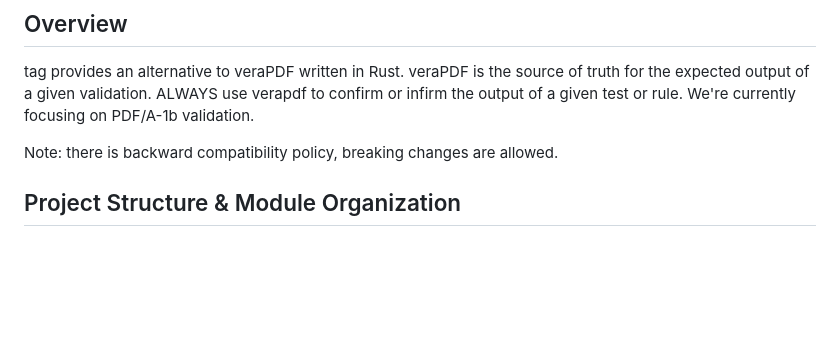
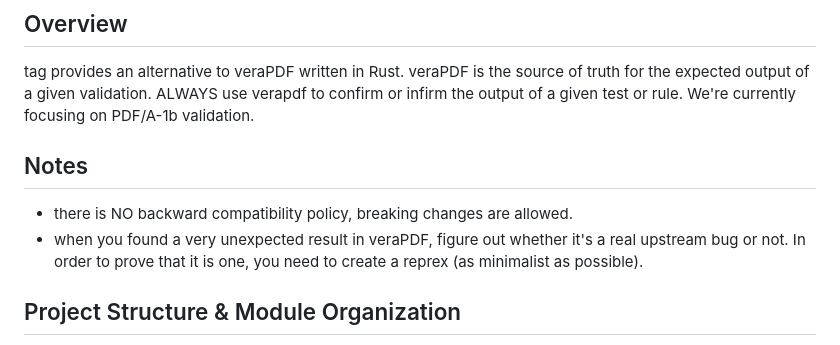
Before and after one commit to JosephBARBIERDARNAL/page, a Markdown page: AGENTS.md, the part around the change. GitHub-like rendering; blank space fills up the shorter version.

Commit message:
update agents.md upstream issue found policy

```diff
--- a/AGENTS.md
+++ b/AGENTS.md
@@ -4,7 +4,10 @@
 
 tag provides an alternative to veraPDF written in Rust. veraPDF is the source of truth for the expected output of a given validation. ALWAYS use verapdf to confirm or infirm the output of a given test or rule. We're currently focusing on PDF/A-1b validation.
 
-Note: there is backward compatibility policy, breaking changes are allowed.
+## Notes
+
+- there is NO backward compatibility policy, breaking changes are allowed.
+- when you found a very unexpected result in veraPDF, figure out whether it's a real upstream bug or not. In order to prove that it is one, you need to create a reprex (as minimalist as possible).
 
 ## Project Structure & Module Organization
 
```
